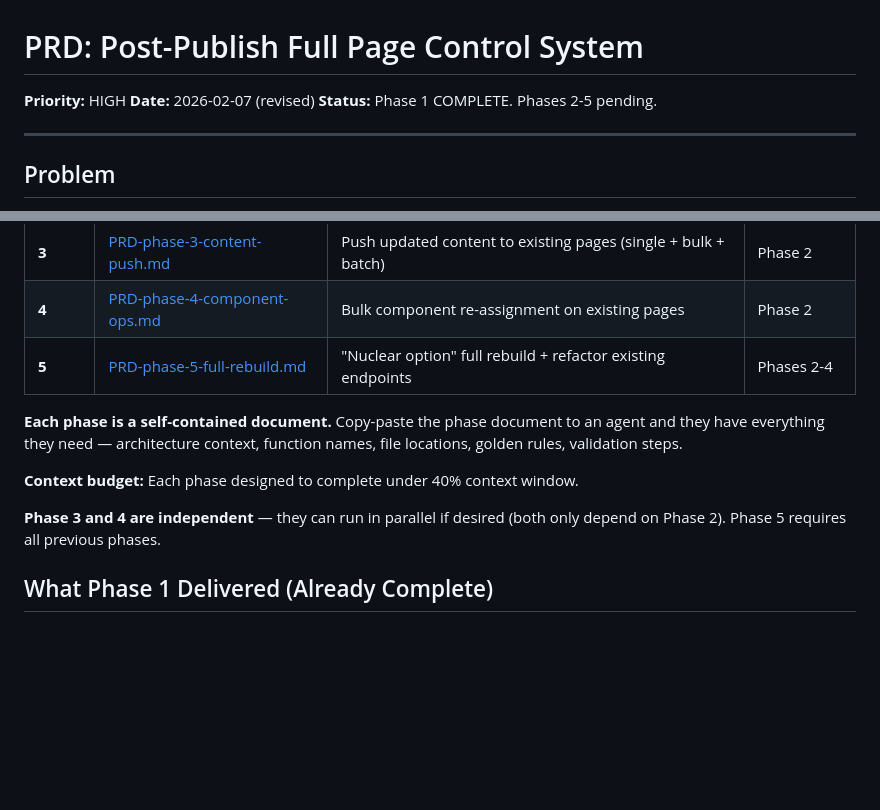
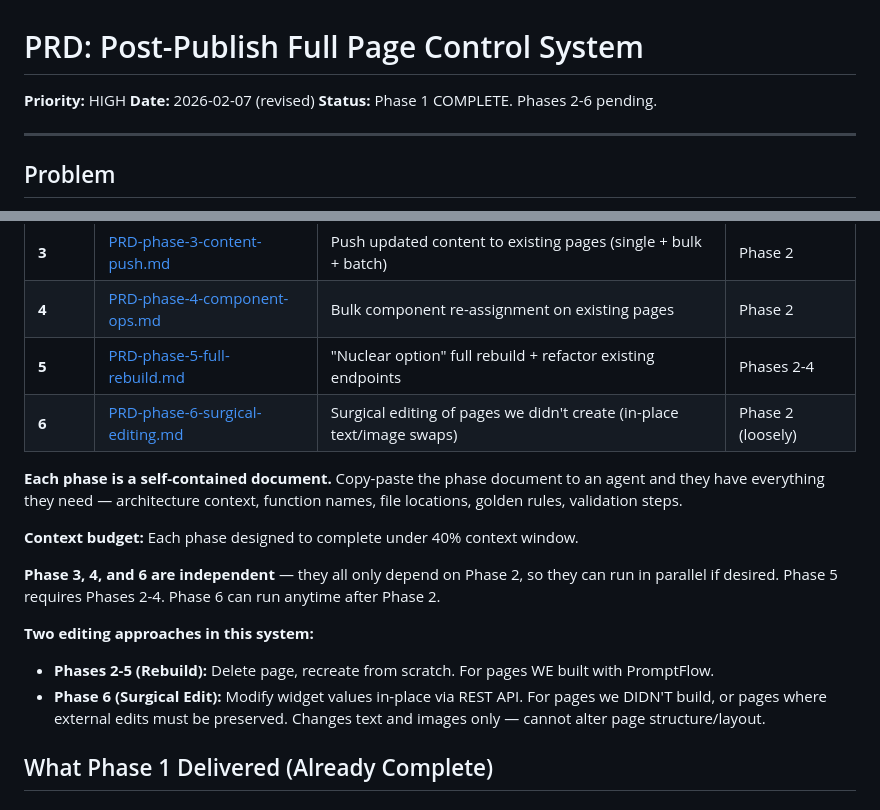
Before and after one commit to foxartglass-dev/Prompts-Chains, a Markdown page: docs/PRD-post-publish-control.md, 2 parts joined by grey strips. Drawn GitHub-style; blank space fills up the shorter version.

```diff
--- a/docs/PRD-post-publish-control.md
+++ b/docs/PRD-post-publish-control.md
@@ -2,7 +2,7 @@
 
 **Priority:** HIGH
 **Date:** 2026-02-07 (revised)
-**Status:** Phase 1 COMPLETE. Phases 2-5 pending.
+**Status:** Phase 1 COMPLETE. Phases 2-6 pending.
 
 ---
 
@@ -19,12 +19,17 @@ Once articles are published to WordPress, everything is frozen. Users can't upda
 | **3** | [PRD-phase-3-content-push.md](PRD-phase-3-content-push.md) | Push updated content to existing pages (single + bulk + batch) | Phase 2 |
 | **4** | [PRD-phase-4-component-ops.md](PRD-phase-4-component-ops.md) | Bulk component re-assignment on existing pages | Phase 2 |
 | **5** | [PRD-phase-5-full-rebuild.md](PRD-phase-5-full-rebuild.md) | "Nuclear option" full rebuild + refactor existing endpoints | Phases 2-4 |
+| **6** | [PRD-phase-6-surgical-editing.md](PRD-phase-6-surgical-editing.md) | Surgical editing of pages we didn't create (in-place text/image swaps) | Phase 2 (loosely) |
 
 **Each phase is a self-contained document.** Copy-paste the phase document to an agent and they have everything they need — architecture context, function names, file locations, golden rules, validation steps.
 
 **Context budget:** Each phase designed to complete under 40% context window.
 
-**Phase 3 and 4 are independent** — they can run in parallel if desired (both only depend on Phase 2). Phase 5 requires all previous phases.
+**Phase 3, 4, and 6 are independent** — they all only depend on Phase 2, so they can run in parallel if desired. Phase 5 requires Phases 2-4. Phase 6 can run anytime after Phase 2.
+
+**Two editing approaches in this system:**
+- **Phases 2-5 (Rebuild):** Delete page, recreate from scratch. For pages WE built with PromptFlow.
+- **Phase 6 (Surgical Edit):** Modify widget values in-place via REST API. For pages we DIDN'T build, or pages where external edits must be preserved. Changes text and images only — cannot alter page structure/layout.
 
 ## What Phase 1 Delivered (Already Complete)
 
```
Also changed, not shown: docs/PRD-phase-6-surgical-editing.md (added, +543 -0 lines).
